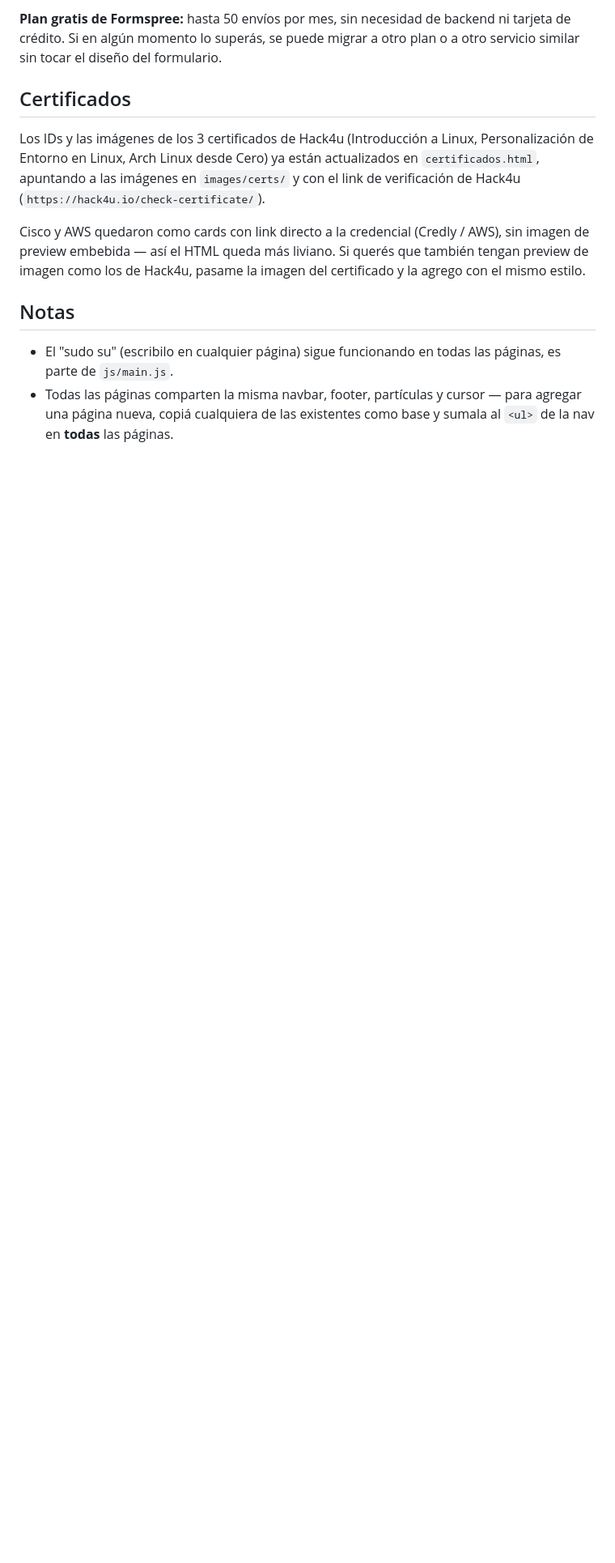
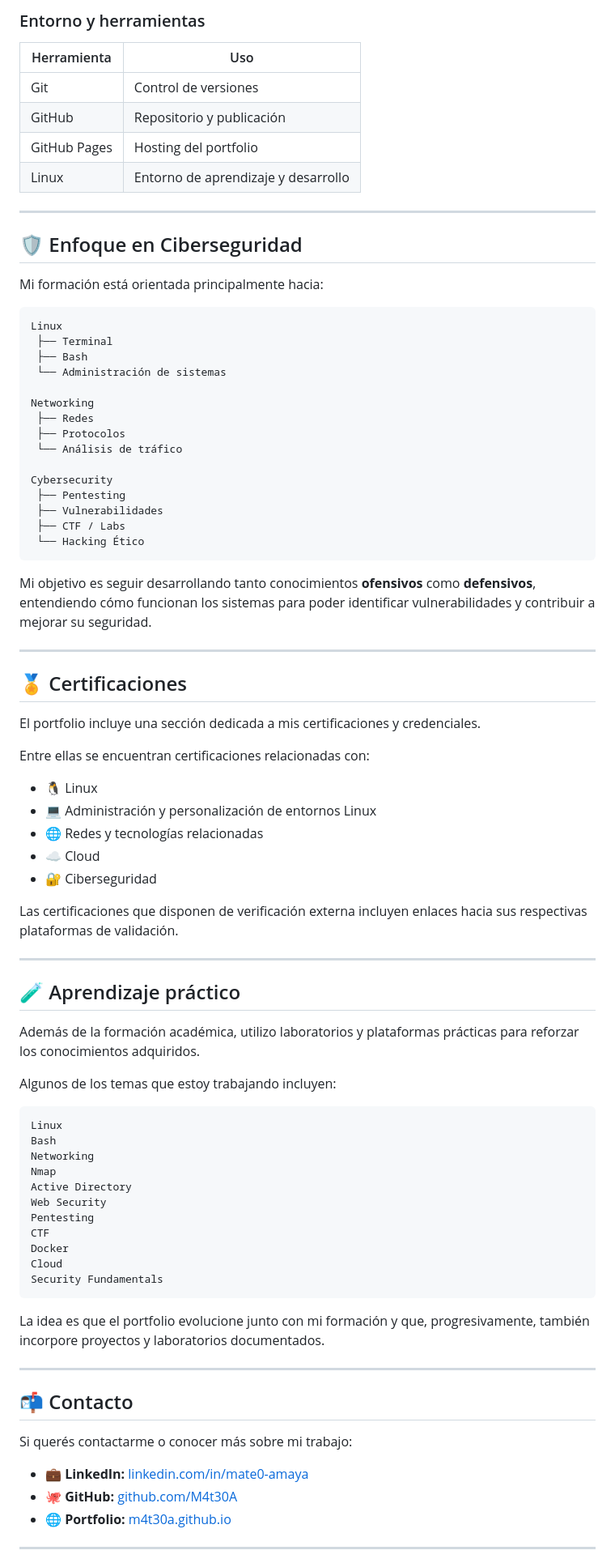
Before and after one commit to M4t30A/M4t30A.github.io, a Markdown page: README.md, the part around one of its changes. Shown at 81% size. Drawn GitHub-style; blank space fills up the shorter version.

Commit message:
Actualización del README :smile:

````diff
--- a/README.md
+++ b/README.md
@@ -42,24 +78,88 @@ images/certs/        → Imágenes de los certificados de Hack4u
 
-**Plan gratis de Formspree:** hasta 50 envíos por mes, sin necesidad de backend ni
-tarjeta de crédito. Si en algún momento lo superás, se puede migrar a otro plan o a
-otro servicio similar sin tocar el diseño del formulario.
+### Entorno y herramientas
 
-## Certificados
+| Herramienta  | Uso                                 |
+| ------------ | ----------------------------------- |
+| Git          | Control de versiones                |
+| GitHub       | Repositorio y publicación           |
+| GitHub Pages | Hosting del portfolio               |
+| Linux        | Entorno de aprendizaje y desarrollo |
 
-Los IDs y las imágenes de los 3 certificados de Hack4u (Introducción a Linux,
-Personalización de Entorno en Linux, Arch Linux desde Cero) ya están actualizados
-en `certificados.html`, apuntando a las imágenes en `images/certs/` y con el link
-de verificación de Hack4u (`https://hack4u.io/check-certificate/`).
+---
 
-Cisco y AWS quedaron como cards con link directo a la credencial (Credly / AWS),
-sin imagen de preview embebida — así el HTML queda más liviano. Si querés que
-también tengan preview de imagen como los de Hack4u, pasame la imagen del
-certificado y la agrego con el mismo estilo.
+## 🛡️ Enfoque en Ciberseguridad
 
-## Notas
+Mi formación está orientada principalmente hacia:
 
-- El "sudo su" (escribilo en cualquier página) sigue funcionando en todas las páginas,
-  es parte de `js/main.js`.
-- Todas las páginas comparten la misma navbar, footer, partículas y cursor —
-  para agregar una página nueva, copiá cualquiera de las existentes como base
-  y sumala al `<ul>` de la nav en **todas** las páginas.
+```text
+Linux
+ ├── Terminal
+ ├── Bash
+ └── Administración de sistemas
+
+Networking
+ ├── Redes
+ ├── Protocolos
+ └── Análisis de tráfico
+
+Cybersecurity
+ ├── Pentesting
+ ├── Vulnerabilidades
+ ├── CTF / Labs
+ └── Hacking Ético
+```
+
+Mi objetivo es seguir desarrollando tanto conocimientos **ofensivos** como **defensivos**, entendiendo cómo funcionan los sistemas para poder identificar vulnerabilidades y contribuir a mejorar su seguridad.
+
+---
+
+## 🏅 Certificaciones
+
+El portfolio incluye una sección dedicada a mis certificaciones y credenciales.
+
+Entre ellas se encuentran certificaciones relacionadas con:
+
+* 🐧 Linux
+* 💻 Administración y personalización de entornos Linux
+* 🌐 Redes y tecnologías relacionadas
+* ☁️ Cloud
+* 🔐 Ciberseguridad
+
+Las certificaciones que disponen de verificación externa incluyen enlaces hacia sus respectivas plataformas de validación.
+
+---
+
+## 🧪 Aprendizaje práctico
+
+Además de la formación académica, utilizo laboratorios y plataformas prácticas para reforzar los conocimientos adquiridos.
+
+Algunos de los temas que estoy trabajando incluyen:
+
+```text
+Linux
+Bash
+Networking
+Nmap
+Active Directory
+Web Security
+Pentesting
+CTF
+Docker
+Cloud
+Security Fundamentals
+```
+
+La idea es que el portfolio evolucione junto con mi formación y que, progresivamente, también incorpore proyectos y laboratorios documentados.
+
+---
+
+## 📬 Contacto
+
+Si querés contactarme o conocer más sobre mi trabajo:
+
+* 💼 **LinkedIn:** [linkedin.com/in/mate0-amaya](https://linkedin.com/in/mate0-amaya)
+* 🐙 **GitHub:** [github.com/M4t30A](https://github.com/M4t30A)
+* 🌐 **Portfolio:** [m4t30a.github.io](https://m4t30a.github.io/)
+
+---
+
````
Also changed, not shown: other parts of README.md (+169 -34 lines).
